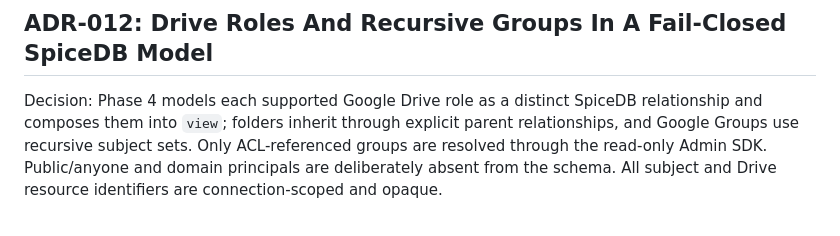
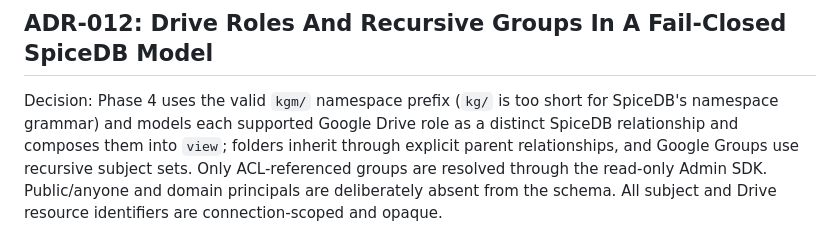
Before and after one commit to chihabMe/knowledge-graph-mvp, a Markdown page: ai-context/04-decisions.md, the part around the change. Rendered like a GitHub page.

Commit message:
Correct the SpiceDB namespace decision

```diff
--- a/ai-context/04-decisions.md
+++ b/ai-context/04-decisions.md
@@ -274,7 +274,8 @@ implementation; no graph or writer changes.
 
 ## ADR-012: Drive Roles And Recursive Groups In A Fail-Closed SpiceDB Model
 
-Decision: Phase 4 models each supported Google Drive role as a distinct
+Decision: Phase 4 uses the valid `kgm/` namespace prefix (`kg/` is too short
+for SpiceDB's namespace grammar) and models each supported Google Drive role as a distinct
 SpiceDB relationship and composes them into `view`; folders inherit through
 explicit parent relationships, and Google Groups use recursive subject sets.
 Only ACL-referenced groups are resolved through the read-only Admin SDK.
```
